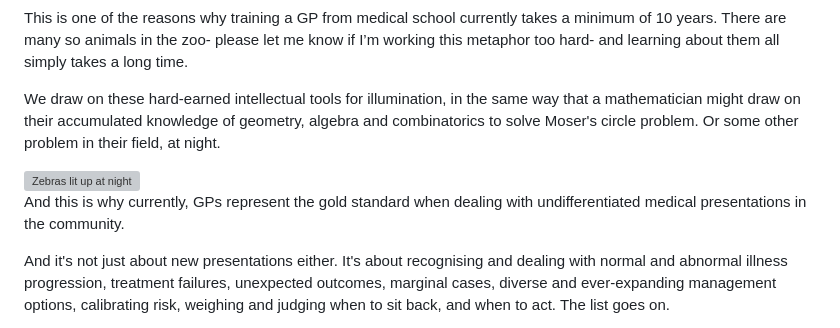
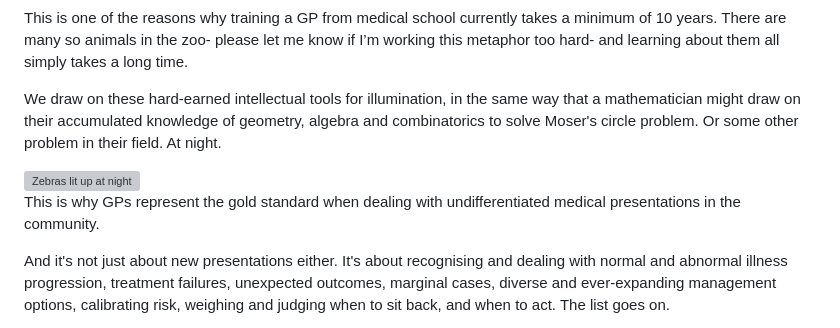
Before and after one commit to nyberry/nyberrysite, a Markdown page: blog/moser.md, the part around the change. Rendered like a GitHub page; grey boxes are pictures that could not be loaded.

Commit message:
blog update

```diff
--- a/blog/moser.md
+++ b/blog/moser.md
@@ -191,11 +191,11 @@ But that’s not all.  Our decisions can be informed by a knowledge of the human
 
 This is one of the reasons why training a GP from medical school currently takes a minimum of 10 years. There are many so animals in the zoo- please let me know if I’m working this metaphor too hard- and learning about them all simply takes a long time.
 
-We draw on these hard-earned intellectual tools for illumination, in the same way that a mathematician might draw on their accumulated knowledge of geometry, algebra and combinatorics to solve Moser's circle problem. Or some other problem in their field, at night.
+We draw on these hard-earned intellectual tools for illumination, in the same way that a mathematician might draw on their accumulated knowledge of geometry, algebra and combinatorics to solve Moser's circle problem. Or some other problem in their field. At night.
 
 <img src="/blog/images/zebra2.png" alt="Zebras lit up at night" class="blog-img" style="border-radius: 70%;">
 
-And this is why currently, GPs represent the gold standard when dealing with undifferentiated medical presentations in the community.
+This is why GPs represent the gold standard when dealing with undifferentiated medical presentations in the community.
 
 And it's not just about new presentations either. It's about recognising and dealing with normal and abnormal illness progression, treatment failures, unexpected outcomes, marginal cases, diverse and ever-expanding management options, calibrating risk, weighing and judging when to sit back, and when to act. The list goes on.
 
```
